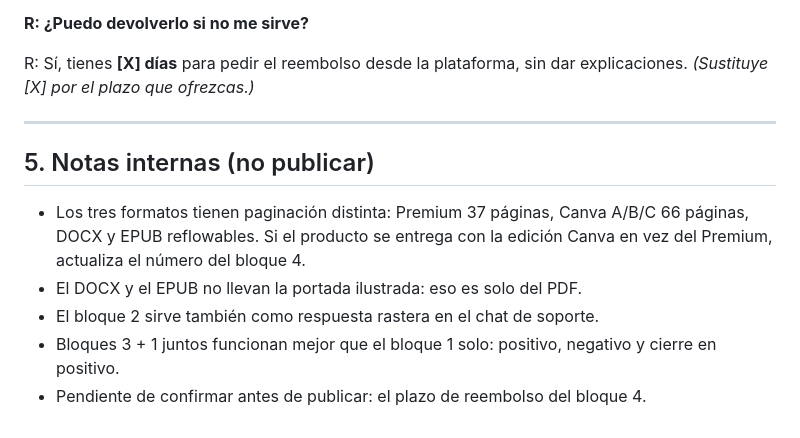
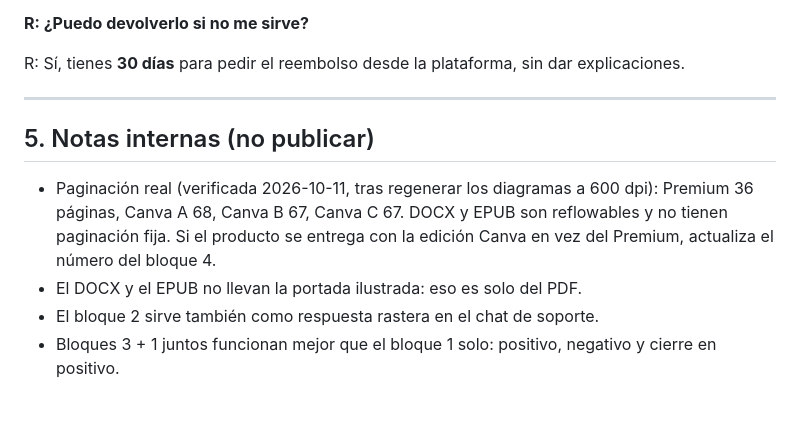
Before and after one commit to carobayod/Triqui, a Markdown page: ventas/copy_hotmart_para_quien_no.md, the part around the change. Rendered like a GitHub page.

```diff
--- a/ventas/copy_hotmart_para_quien_no.md
+++ b/ventas/copy_hotmart_para_quien_no.md
@@ -115,18 +115,18 @@ y es lo que te permite modificar el juego sin miedo.
 
 **R: ¿Puedo devolverlo si no me sirve?**
 
-R: Sí, tienes **[X] días** para pedir el reembolso desde la plataforma, sin
-dar explicaciones. *(Sustituye [X] por el plazo que ofrezcas.)*
+R: Sí, tienes **30 días** para pedir el reembolso desde la plataforma, sin
+dar explicaciones.
 
 ---
 
 ## 5. Notas internas (no publicar)
 
-- Los tres formatos tienen paginación distinta: Premium 37 páginas, Canva
-  A/B/C 66 páginas, DOCX y EPUB reflowables. Si el producto se entrega con la
+- Paginación real (verificada 2026-10-11, tras regenerar los diagramas a 600 dpi):
+  Premium 36 páginas, Canva A 68, Canva B 67, Canva C 67. DOCX y EPUB son
+  reflowables y no tienen paginación fija. Si el producto se entrega con la
   edición Canva en vez del Premium, actualiza el número del bloque 4.
 - El DOCX y el EPUB no llevan la portada ilustrada: eso es solo del PDF.
 - El bloque 2 sirve también como respuesta rastera en el chat de soporte.
 - Bloques 3 + 1 juntos funcionan mejor que el bloque 1 solo: positivo, negativo
   y cierre en positivo.
-- Pendiente de confirmar antes de publicar: el plazo de reembolso del bloque 4.
```
Also changed, not shown: AGENTS.md (+27 -15 lines).
